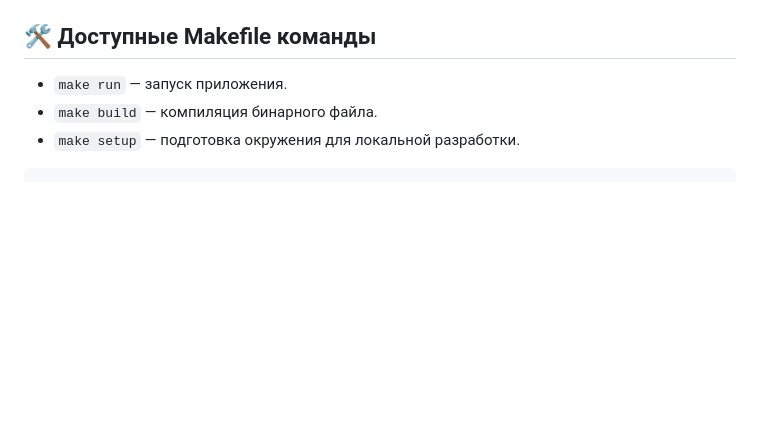
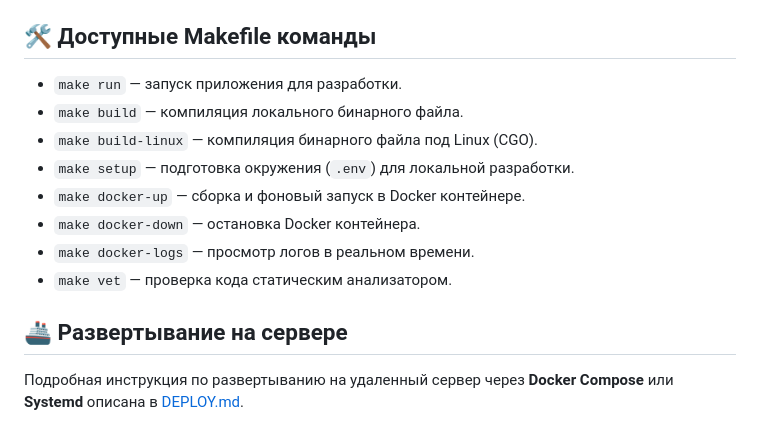
Before and after one commit to Zhenka07/TelegramBot, a Markdown page: README.md, the part around the change. GitHub-like rendering; blank space fills up the shorter version.

Commit message:
docs: add deployment guide and update readme with server instructions

````diff
--- a/README.md
+++ b/README.md
@@ -57,7 +57,15 @@ make run
 Бот создаст файл базы данных `data.db` и начнет опрашивать сервер Telegram.
 
 ## 🛠 Доступные Makefile команды
-* `make run` — запуск приложения.
-* `make build` — компиляция бинарного файла.
-* `make setup` — подготовка окружения для локальной разработки.
-```
+* `make run` — запуск приложения для разработки.
+* `make build` — компиляция локального бинарного файла.
+* `make build-linux` — компиляция бинарного файла под Linux (CGO).
+* `make setup` — подготовка окружения (`.env`) для локальной разработки.
+* `make docker-up` — сборка и фоновый запуск в Docker контейнере.
+* `make docker-down` — остановка Docker контейнера.
+* `make docker-logs` — просмотр логов в реальном времени.
+* `make vet` — проверка кода статическим анализатором.
+
+## 🚢 Развертывание на сервере
+
+Подробная инструкция по развертыванию на удаленный сервер через **Docker Compose** или **Systemd** описана в [DEPLOY.md](DEPLOY.md).
````
Also changed, not shown: DEPLOY.md (added, +153 -0 lines).
